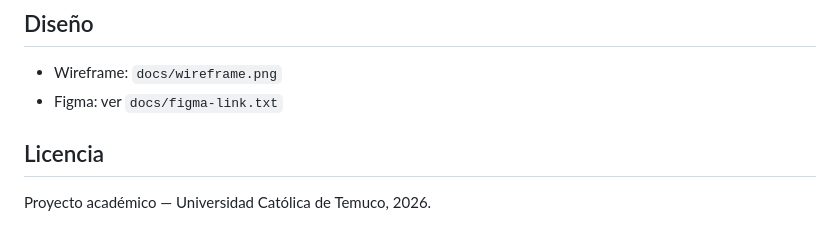
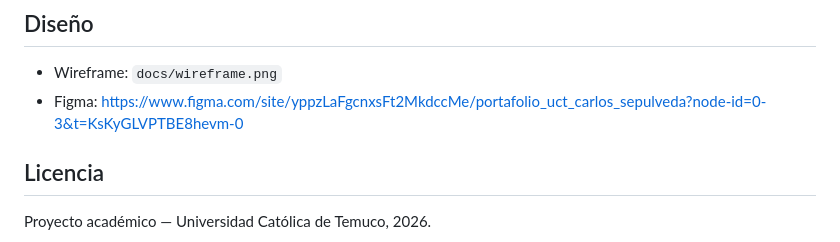
Before and after one commit to sidhartaz/portafolio-uct, a Markdown page: README.md, the part around the change. GitHub-like rendering.

```diff
--- a/README.md
+++ b/README.md
@@ -184,7 +184,7 @@ Este proyecto fue desarrollado con apoyo de **Claude (Anthropic)** como asistent
 ## Diseño
 
 - Wireframe: `docs/wireframe.png`
-- Figma: ver `docs/figma-link.txt`
+- Figma: https://www.figma.com/site/yppzLaFgcnxsFt2MkdccMe/portafolio_uct_carlos_sepulveda?node-id=0-3&t=KsKyGLVPTBE8hevm-0
 
 ## Licencia
 
```
